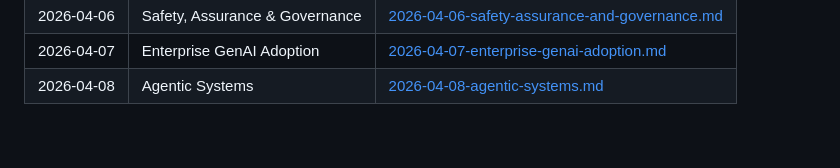
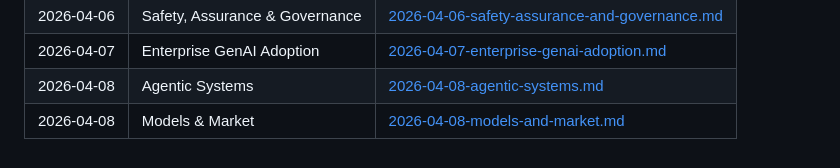
Before and after one commit to scottwshaw/genai-learning-agent, a Markdown page: learning-log.md, the part around the change. GitHub-like rendering.

Commit message:
Research brief: Models & Market (2026-04-08)

```diff
--- a/learning-log.md
+++ b/learning-log.md
@@ -51,3 +51,4 @@ The agent rotates through six priority areas in round-robin order.
 | 2026-04-06 | Safety, Assurance & Governance | [2026-04-06-safety-assurance-and-governance.md](briefs/2026-04-06-safety-assurance-and-governance.md) |
 | 2026-04-07 | Enterprise GenAI Adoption | [2026-04-07-enterprise-genai-adoption.md](briefs/2026-04-07-enterprise-genai-adoption.md) |
 | 2026-04-08 | Agentic Systems | [2026-04-08-agentic-systems.md](briefs/2026-04-08-agentic-systems.md) |
+| 2026-04-08 | Models & Market | [2026-04-08-models-and-market.md](briefs/2026-04-08-models-and-market.md) |
```
Also changed, not shown: briefs/2026-04-08-models-and-market.md (added, +133 -0 lines).
